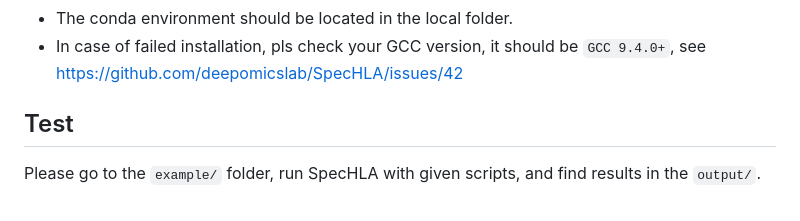
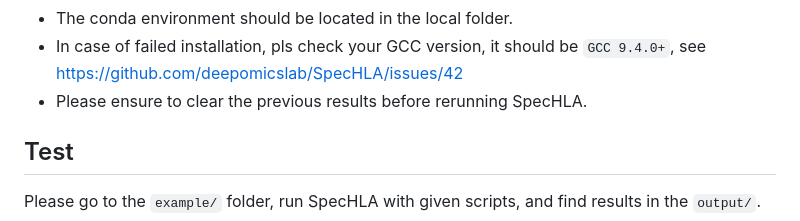
Before and after one commit to deepomicslab/SpecHLA, a Markdown page: README.MD, the part around the change. GitHub-like rendering.

```diff
--- a/README.MD
+++ b/README.MD
@@ -43,6 +43,7 @@ You need only construct the environment from `conda env create --prefix=./spechl
 - SpecHLA does not accept short single-end reads.
 - The conda environment should be located in the local folder.
 - In case of failed installation, pls check your GCC version, it should be `GCC 9.4.0+`, see https://github.com/deepomicslab/SpecHLA/issues/42
+- Please ensure to clear the previous results before rerunning SpecHLA.
 
 
 ## Test
```
